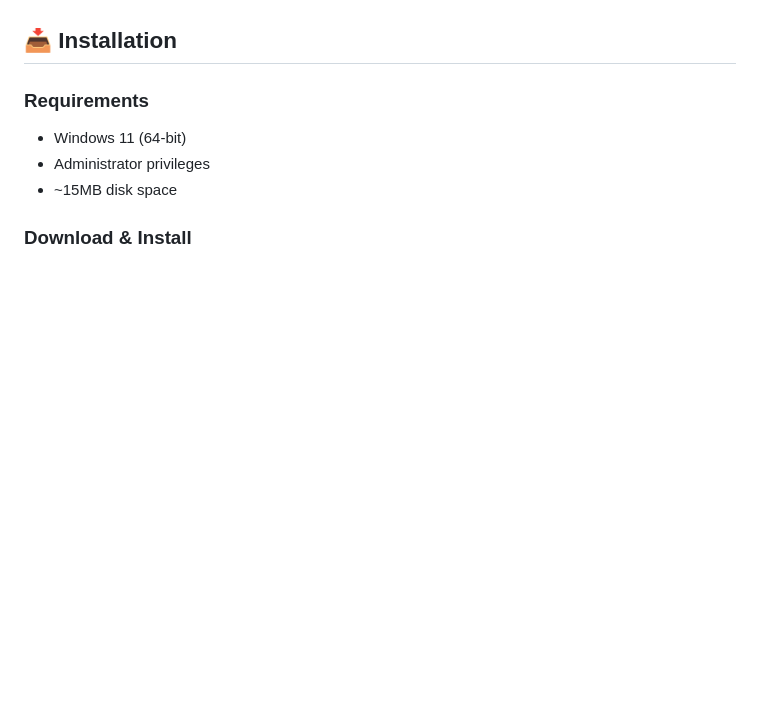
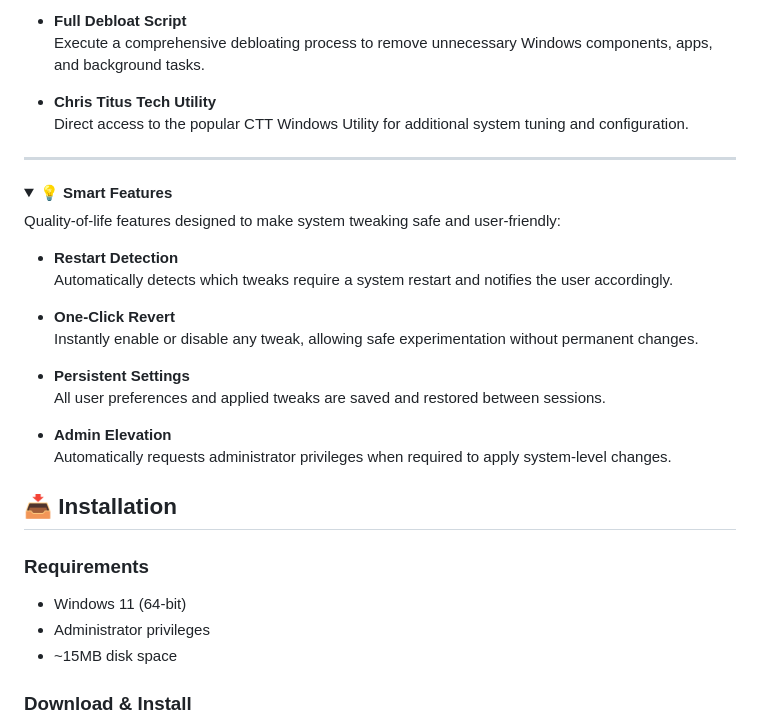
Before and after one commit to PrimeBuild-pc/ZapTweaks, a Markdown page: README.md, the part around one of its changes. Rendered like a GitHub page; folded sections open; blank space fills up the shorter version.

```diff
--- a/README.md
+++ b/README.md
@@ -49,3 +105,31 @@ ZapTweaks is a simple desktop application designed to optimize Windows 11 system
+- **Full Debloat Script**
+  Execute a comprehensive debloating process to remove unnecessary Windows components, apps, and background tasks.
+
+- **Chris Titus Tech Utility**
+  Direct access to the popular CTT Windows Utility for additional system tuning and configuration.
+
+</details>
+
+---
+
+<details>
+<summary><strong>💡 Smart Features</strong></summary>
+
+Quality-of-life features designed to make system tweaking safe and user-friendly:
+
+- **Restart Detection**
+  Automatically detects which tweaks require a system restart and notifies the user accordingly.
+
+- **One-Click Revert**
+  Instantly enable or disable any tweak, allowing safe experimentation without permanent changes.
+
+- **Persistent Settings**
+  All user preferences and applied tweaks are saved and restored between sessions.
+
+- **Admin Elevation**
+  Automatically requests administrator privileges when required to apply system-level changes.
+
+</details>
 
 ## 📥 Installation
 
```
Also changed, not shown: other parts of README.md (+85 -83 lines).
